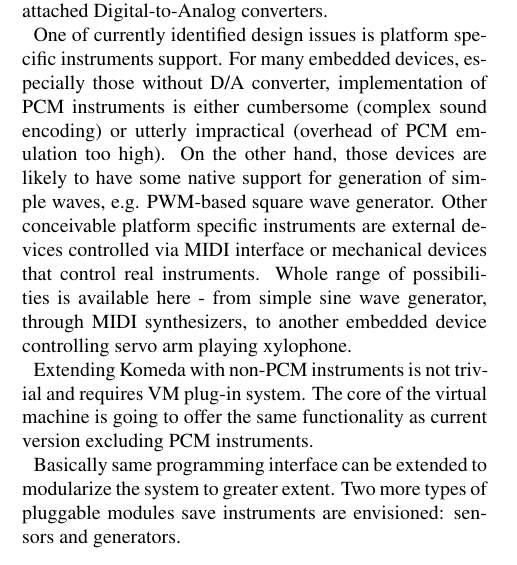
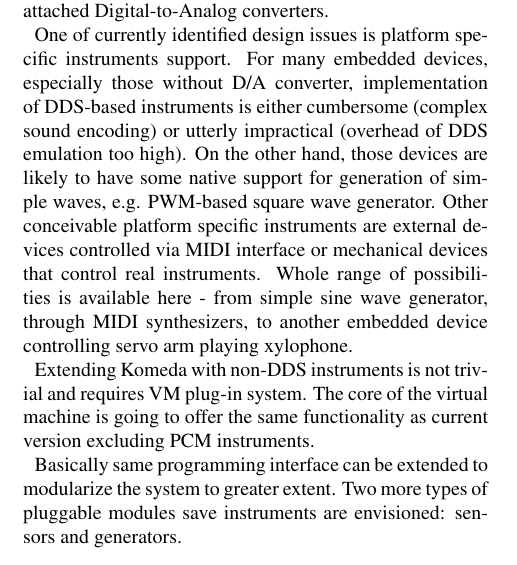
Before and after one commit to cahirwpz/komeda, a LaTeX paper (papers/smc2013/komeda.tex): part of one column of page 5 of 6, cut so that both start at the same text. Compiled offline with pdfLaTeX.

Commit message:
Update komeda.tex
PCM->DDS

```diff
--- a/papers/smc2013/komeda.tex
+++ b/papers/smc2013/komeda.tex
@@ -586,8 +586,8 @@ attached Digital-to-Analog converters.
 
 One of currently identified design issues is platform specific instruments
 support. For many embedded devices, especially those without D/A converter,
-implementation of PCM instruments is either cumbersome (complex sound encoding)
-or utterly impractical (overhead of PCM emulation too high). On the other hand,
+implementation of DDS-based instruments is either cumbersome (complex sound encoding)
+or utterly impractical (overhead of DDS emulation too high). On the other hand,
 those devices are likely to have some native support for generation of simple
 waves, e.g. PWM-based square wave generator. Other conceivable platform
 specific instruments are external devices controlled via MIDI interface or
@@ -595,7 +595,7 @@ mechanical devices that control real instruments. Whole range of possibilities
 is available here - from simple sine wave generator, through MIDI synthesizers,
 to another embedded device controlling servo arm playing xylophone.
 
-Extending Komeda with non-PCM instruments is not trivial and requires VM
+Extending Komeda with non-DDS instruments is not trivial and requires VM
 plug-in system. The core of the virtual machine is going to offer the same
 functionality as current version excluding PCM instruments.
 
```
